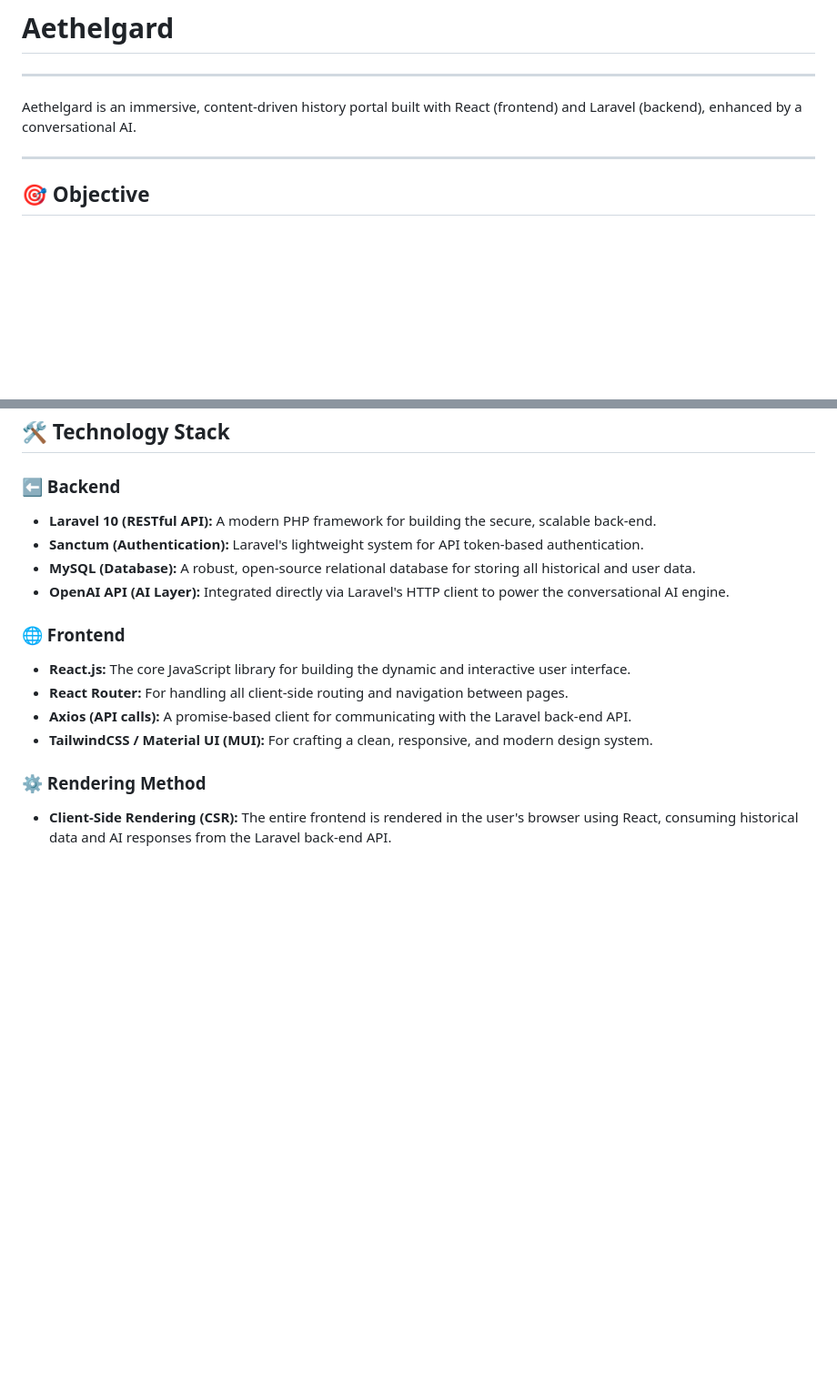
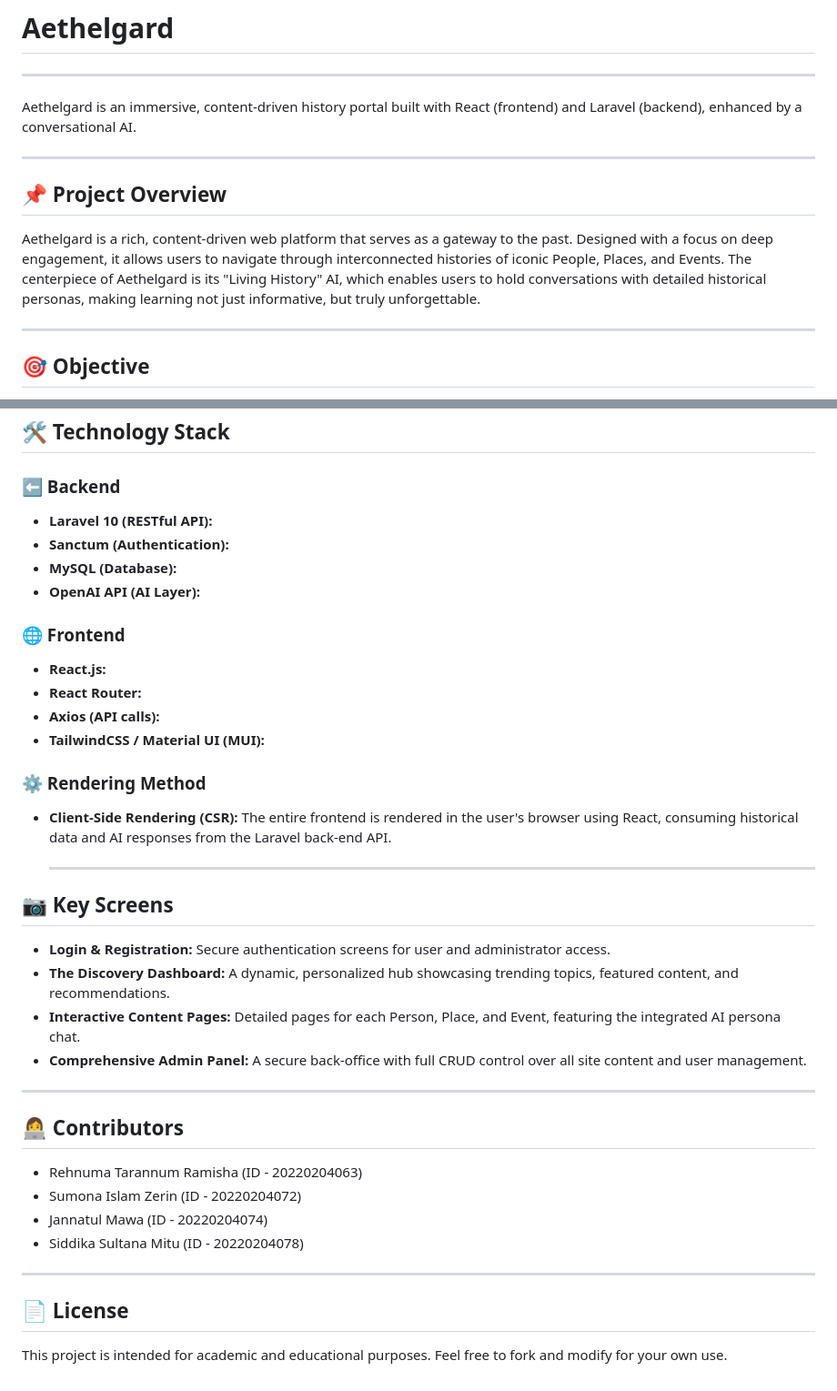
Before and after one commit to Buzcode/Aethelgard, a Markdown page: README.md, 2 parts joined by grey strips. Shown at 91% size. Rendered like a GitHub page; blank space fills up the shorter version.

```diff
--- a/README.md
+++ b/README.md
@@ -1,6 +1,11 @@
 # Aethelgard
 <hr>
 Aethelgard is an immersive, content-driven history portal built with React (frontend) and Laravel (backend), enhanced by a conversational AI.
+<hr>
+
+## 📌 Project Overview
+
+Aethelgard is a rich, content-driven web platform that serves as a gateway to the past. Designed with a focus on deep engagement, it allows users to navigate through interconnected histories of iconic People, Places, and Events. The centerpiece of Aethelgard is its "Living History" AI, which enables users to hold conversations with detailed historical personas, making learning not just informative, but truly unforgettable.
 <hr>
 
 ## 🎯 Objective
@@ -87,17 +92,37 @@ The platform will incorporate a dynamic, map-based interface allowing users to v
 ## 🛠 Technology Stack
 
 ### ⬅️ Backend
-*   **Laravel 10 (RESTful API):** A modern PHP framework for building the secure, scalable back-end.
-*   **Sanctum (Authentication):** Laravel's lightweight system for API token-based authentication.
-*   **MySQL (Database):** A robust, open-source relational database for storing all historical and user data.
-*   **OpenAI API (AI Layer):** Integrated directly via Laravel's HTTP client to power the conversational AI engine.
+*   **Laravel 10 (RESTful API):**
+*   **Sanctum (Authentication):**
+*   **MySQL (Database):**
+*   **OpenAI API (AI Layer):**
 
 ### 🌐 Frontend
-*   **React.js:** The core JavaScript library for building the dynamic and interactive user interface.
-*   **React Router:** For handling all client-side routing and navigation between pages.
-*   **Axios (API calls):** A promise-based client for communicating with the Laravel back-end API.
-*   **TailwindCSS / Material UI (MUI):** For crafting a clean, responsive, and modern design system.
+*   **React.js:**
+*   **React Router:**
+*   **Axios (API calls):**
+*   **TailwindCSS / Material UI (MUI):**
 
 ### ⚙️ Rendering Method
 *   **Client-Side Rendering (CSR):**
     The entire frontend is rendered in the user's browser using React, consuming historical data and AI responses from the Laravel back-end API.
+    <hr>
+
+## 📷 Key Screens
+*   **Login & Registration:** Secure authentication screens for user and administrator access.
+*   **The Discovery Dashboard:** A dynamic, personalized hub showcasing trending topics, featured content, and recommendations.
+*   **Interactive Content Pages:** Detailed pages for each Person, Place, and Event, featuring the integrated AI persona chat.
+*   **Comprehensive Admin Panel:** A secure back-office with full CRUD control over all site content and user management.
+
+<hr>
+
+## 👩‍💻 Contributors
+*   Rehnuma Tarannum Ramisha (ID - 20220204063)
+*   Sumona Islam Zerin (ID - 20220204072)
+*   Jannatul Mawa (ID - 20220204074)
+*   Siddika Sultana Mitu (ID - 20220204078)
+
+<hr>
+
+## 📄 License
+This project is intended for academic and educational purposes. Feel free to fork and modify for your own use.
```
